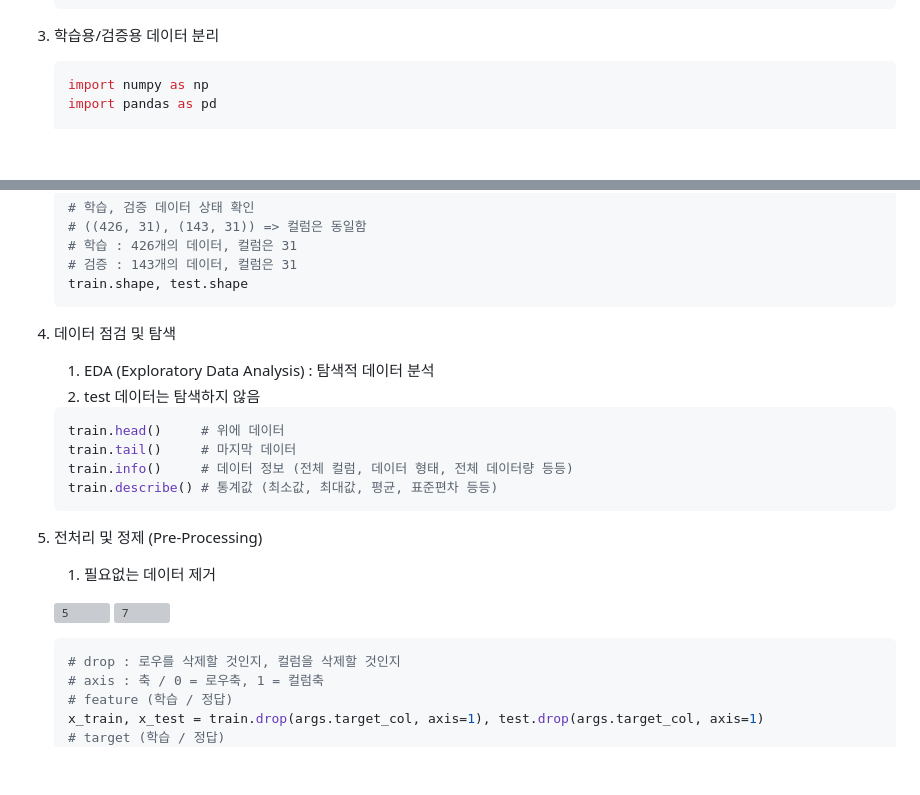
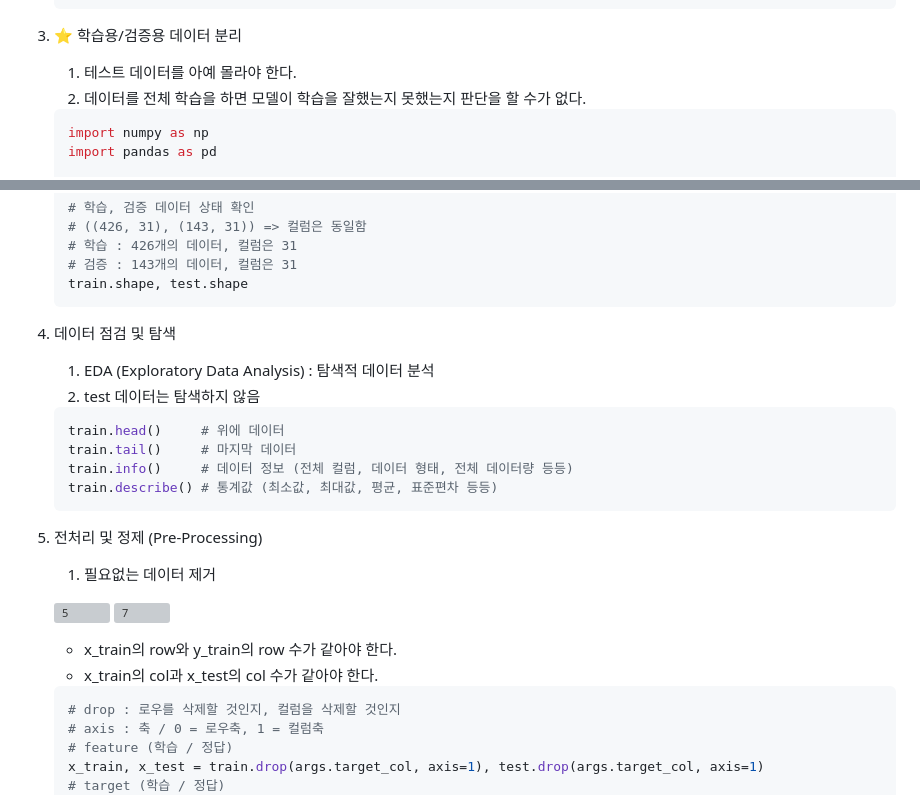
Before and after one commit to DaSeul-Seo/DataEngineering_Study, a Markdown page: MachineLearning/Day1/ML 맛보기 실습.md, 2 parts joined by grey strips. Drawn GitHub-style; blank space fills up the shorter version; grey boxes are pictures that could not be loaded.

````diff
--- a/MachineLearning/Day1/ML 맛보기 실습.md
+++ b/MachineLearning/Day1/ML 맛보기 실습.md
@@ -35,7 +35,9 @@
     breast_cancer.target_names
     ```
 
-3. 학습용/검증용 데이터 분리
+3. ⭐ 학습용/검증용 데이터 분리
+   1. 테스트 데이터를 아예 몰라야 한다.
+   2. 데이터를 전체 학습을 하면 모델이 학습을 잘했는지 못했는지 판단을 할 수가 없다.
 
     ```python
     import numpy as np
@@ -66,7 +68,7 @@
     train.shape, test.shape
     ```
 
-4. 데이터 점검 및 탐색
+5. 데이터 점검 및 탐색
     1. EDA (Exploratory Data Analysis) : 탐색적 데이터 분석
     2. test 데이터는 탐색하지 않음
 
@@ -82,6 +84,9 @@
 
     ![5](https://github.com/DaSeul-Seo/Playdata_Study/assets/67898022/952ac4f1-6a84-48e6-b295-bd93a07311c5)
     ![7](https://github.com/DaSeul-Seo/Playdata_Study/assets/67898022/c95676ec-dcc6-4bf7-9c95-47b93911c1a1)
+
+    - x_train의 row와 y_train의 row 수가 같아야 한다.
+    - x_train의 col과 x_test의 col 수가 같아야 한다.
 
     ```python
     # drop : 로우를 삭제할 것인지, 컬럼을 삭제할 것인지
````
